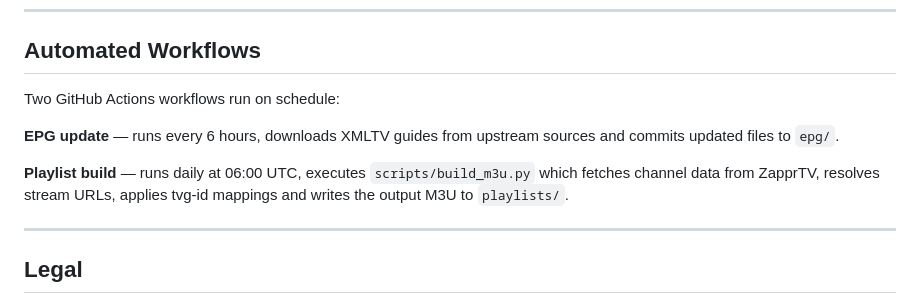
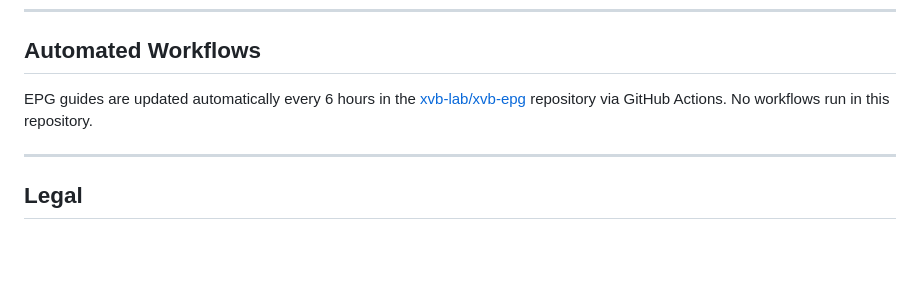
Before and after one commit to xvb-lab/xvb-app, a Markdown page: README.md, the part around one of its changes. GitHub-like rendering; blank space fills up the shorter version.

```diff
--- a/README.md
+++ b/README.md
@@ -156,11 +157,7 @@ Engine selection is automatic based on URL extension. A HEAD request is used as
 
 ## Automated Workflows
 
-Two GitHub Actions workflows run on schedule:
-
-**EPG update** — runs every 6 hours, downloads XMLTV guides from upstream sources and commits updated files to `epg/`.
-
-**Playlist build** — runs daily at 06:00 UTC, executes `scripts/build_m3u.py` which fetches channel data from ZapprTV, resolves stream URLs, applies tvg-id mappings and writes the output M3U to `playlists/`.
+EPG guides are updated automatically every 6 hours in the [xvb-lab/xvb-epg](https://github.com/xvb-lab/xvb-epg) repository via GitHub Actions. No workflows run in this repository.
 
 ---
 
```
Also changed, not shown: other parts of README.md (+18 -17 lines).
